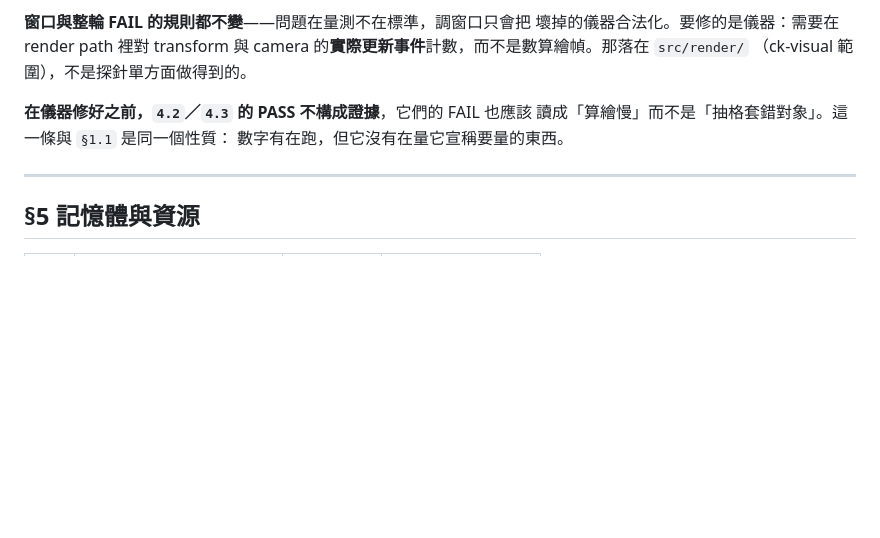
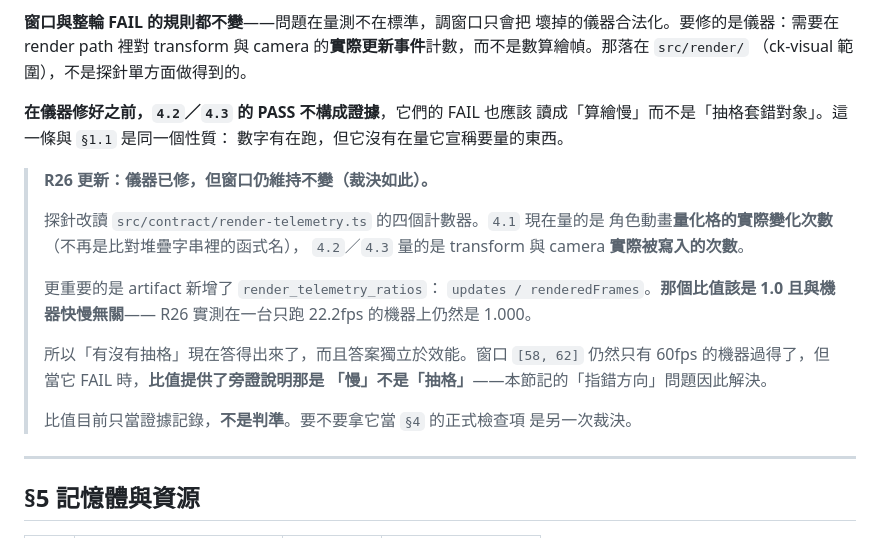
Before and after one commit to godmosword/clay-kart, a Markdown page: BAR-PERF.md, the part around the change. Drawn GitHub-style; blank space fills up the shorter version.

```diff
--- a/BAR-PERF.md
+++ b/BAR-PERF.md
@@ -143,6 +143,23 @@ camera 的**實際更新事件**計數，而不是數算繪幀。那落在 `src/
 讀成「算繪慢」而不是「抽格套錯對象」。這一條與 `§1.1` 是同一個性質：
 數字有在跑，但它沒有在量它宣稱要量的東西。
 
+> **R26 更新：儀器已修，但窗口仍維持不變（裁決如此）。**
+>
+> 探針改讀 `src/contract/render-telemetry.ts` 的四個計數器。`4.1` 現在量的是
+> 角色動畫**量化格的實際變化次數**（不再是比對堆疊字串裡的函式名），
+> `4.2`／`4.3` 量的是 transform 與 camera **實際被寫入的次數**。
+>
+> 更重要的是 artifact 新增了 `render_telemetry_ratios`：
+> `updates / renderedFrames`。**那個比值該是 1.0 且與機器快慢無關**——
+> R26 實測在一台只跑 22.2fps 的機器上仍然是 1.000。
+>
+> 所以「有沒有抽格」現在答得出來了，而且答案獨立於效能。窗口 `[58, 62]`
+> 仍然只有 60fps 的機器過得了，但當它 FAIL 時，**比值提供了旁證說明那是
+> 「慢」不是「抽格」**——本節記的「指錯方向」問題因此解決。
+>
+> 比值目前只當證據記錄，**不是判準**。要不要拿它當 `§4` 的正式檢查項
+> 是另一次裁決。
+
 ---
 
 ## §5 記憶體與資源
```
Also changed, not shown: loop/BACKLOG.md (+8 -2 lines).
